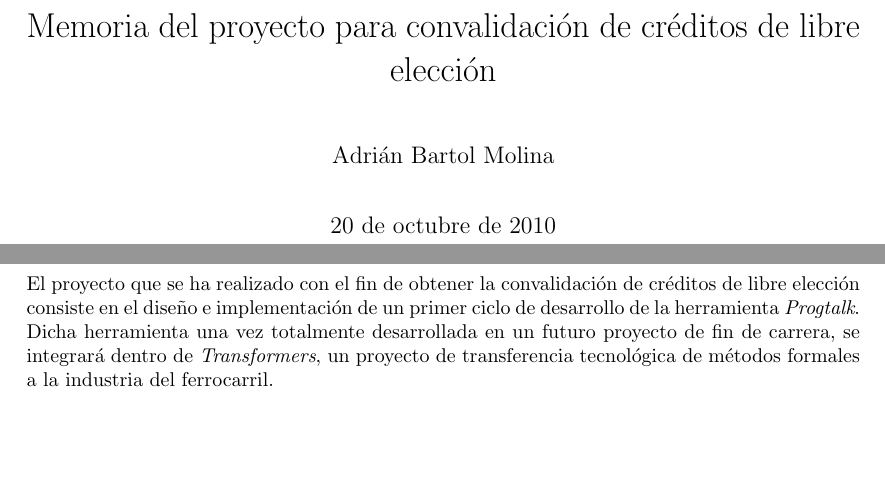
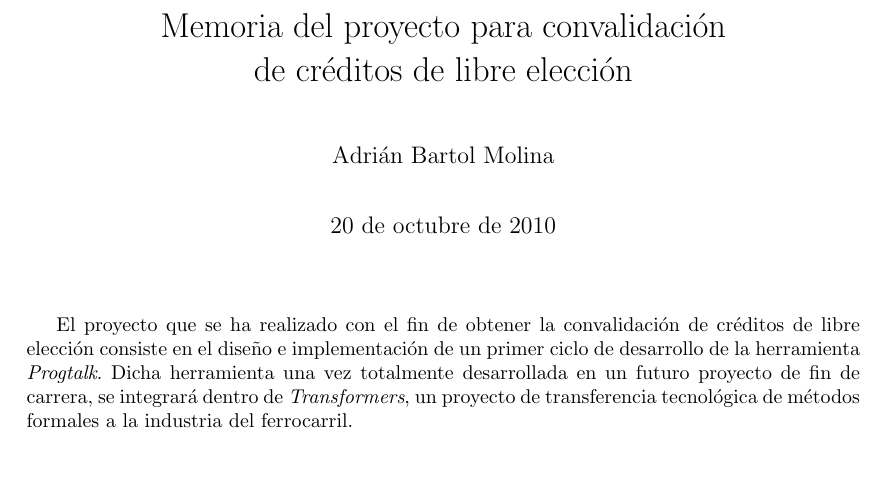
Before and after one commit to adri24an/ProgTalk, a LaTeX document (libre/memoria.tex): two parts of pages 1 and 2 of 7 before the commit and part of page 1 of 7 after it, the two joined at a grey line, cut so that both start at the same text, the shorter picture padded with empty space. Compiled offline with pdfLaTeX.

Commit message:
spanish para babel

```diff
--- a/libre/memoria.tex
+++ b/libre/memoria.tex
@@ -8,9 +8,8 @@
 \usepackage{graphicx} %% and then \includegraphics[scale=0.5,...]{filename}
 
 \setlength{\parskip}{\baselineskip}
-% \parindent4em
 
-%\usepackage[spanish]{babel}
+\usepackage[spanish]{babel}
 %\usepackage[spanish,english]{babel}
 
 % \usepackage{listings}
@@ -24,10 +23,9 @@
 % \usepackage{courier}
 % \usepackage{times}
 
-\title{Memoria del proyecto para convalidación de créditos de libre elección}
+\title{Memoria del proyecto para convalidación\\ de créditos de libre elección}
 \author{Adrián Bartol Molina}
 \date{20 de octubre de 2010}
 
 \begin{document}
-\begin{titlepage}
 \maketitle
@@ -35,8 +32,7 @@
 
+El proyecto que se ha realizado con el fin de obtener la convalidación de créditos de libre elección consiste en el diseño e implementación de un primer ciclo de desarrollo de la herramienta \textit{Progtalk}. Dicha herramienta una vez totalmente desarrollada en un futuro proyecto de fin de carrera, se integrará dentro de \emph{Transformers}, un proyecto de transferencia tecnológica de métodos formales a la industria del ferrocarril.
 
 \section{Introducción}
-
-El proyecto que se ha realizado con el fin de obtener la convalidación de créditos de libre elección consiste en el diseño e implementación de un primer ciclo de desarrollo de la herramienta \textit{Progtalk}. Dicha herramienta una vez totalmente desarrollada en un futuro proyecto de fin de carrera, se integrará dentro de \emph{Transformers}, un proyecto de transferencia tecnológica de métodos formales a la industria del ferrocarril.
 
 En el proyecto \emph{Transformers} se estudian varios lenguajes para representar la información de los requisitos del sistema de ferrocarril europeo (ERTMS) entre los que se encuentran los lenguajes de diagramas de sequencias (MSC, \emph{Message Sequence Charts}).
 
```
Also changed, not shown: libre/memoria.tex (1 more changed lines).
